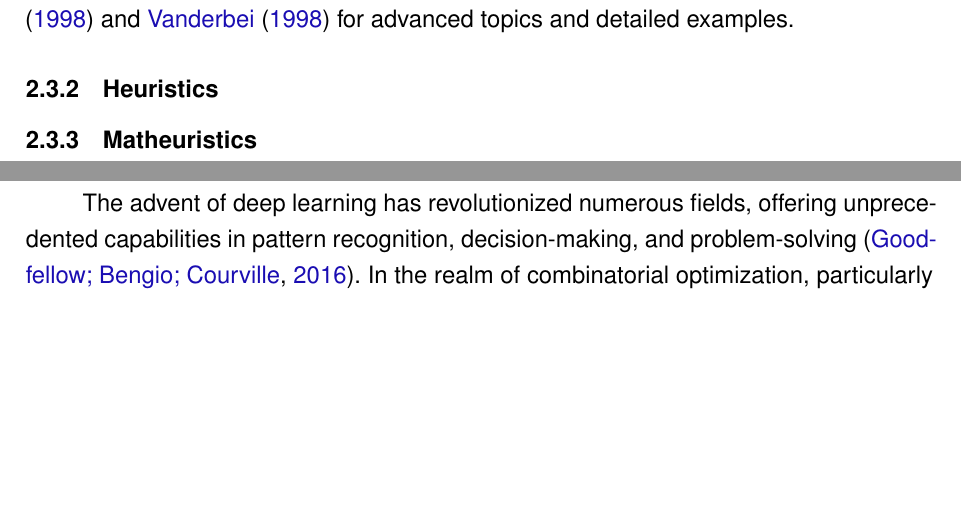
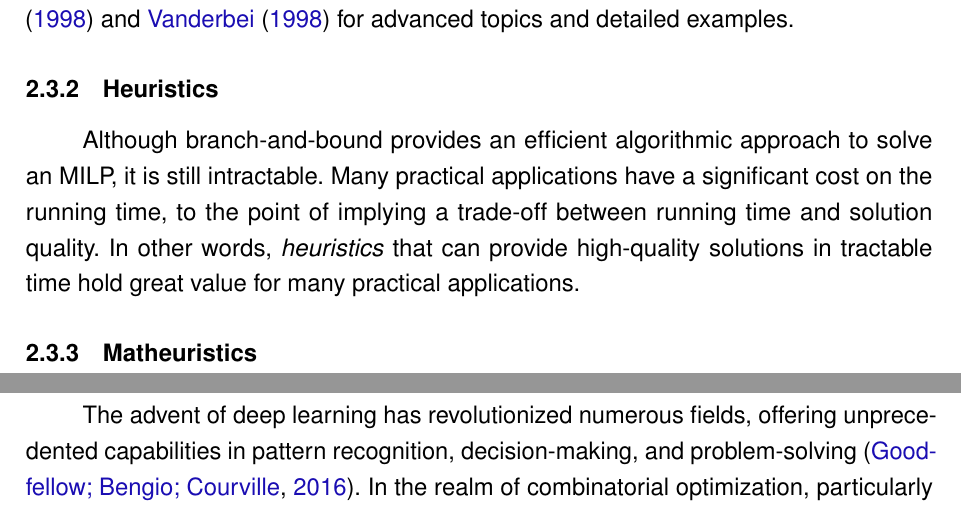
Before and after one commit to brunompacheco/msc-thesis, a LaTeX thesis (main.tex, which reads chapters/chapter_1.tex): two parts of pages 31 and 32 of 49, joined at a grey line, cut so that both start at the same text, the shorter picture padded with empty space. Compiled offline with pdfLaTeX.

Commit message:
WIP: start heuristics subsection

```diff
--- a/chapters/chapter_1.tex
+++ b/chapters/chapter_1.tex
@@ -241,5 +241,8 @@ The reader is pointed to \citeonline{wolseyIntegerProgramming1998} and \citeonli
 
 \subsection{Heuristics}
 
+Although branch-and-bound provides an efficient algorithmic approach to solve an MILP, it is still intractable.
+Many practical applications have a significant cost on the running time, to the point of implying a trade-off between running time and solution quality.
+In other words, \emph{heuristics} that can provide high-quality solutions in tractable time hold great value for many practical applications.
 
 \subsection{Matheuristics}
```
